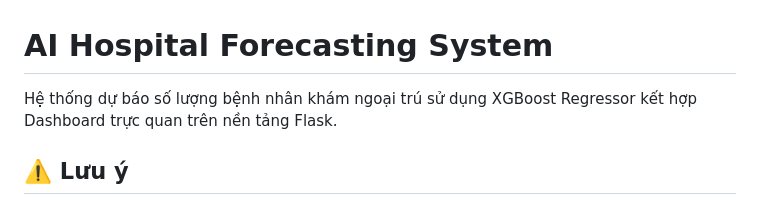
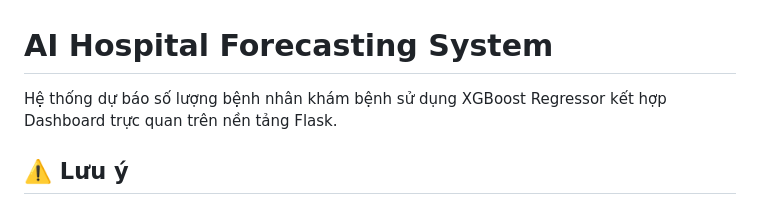
Before and after one commit to ThienTran23k/Hospital-Forecast, a Markdown page: README.md, the part around the change. GitHub-like rendering.

```diff
--- a/README.md
+++ b/README.md
@@ -1,6 +1,6 @@
 # AI Hospital Forecasting System
 
-Hệ thống dự báo số lượng bệnh nhân khám ngoại trú sử dụng XGBoost Regressor kết hợp Dashboard trực quan trên nền tảng Flask.
+Hệ thống dự báo số lượng bệnh nhân khám bệnh sử dụng XGBoost Regressor kết hợp Dashboard trực quan trên nền tảng Flask.
 ## ⚠️ Lưu ý
 
 Đây là **mô hình dự báo**, vì vậy kết quả chỉ mang tính hỗ trợ ra quyết định và **không đảm bảo chính xác tuyệt đối**.
```
